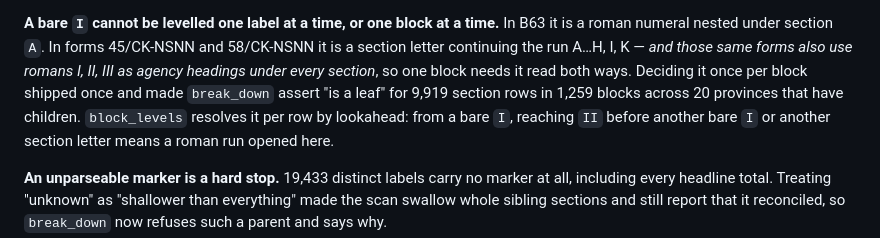
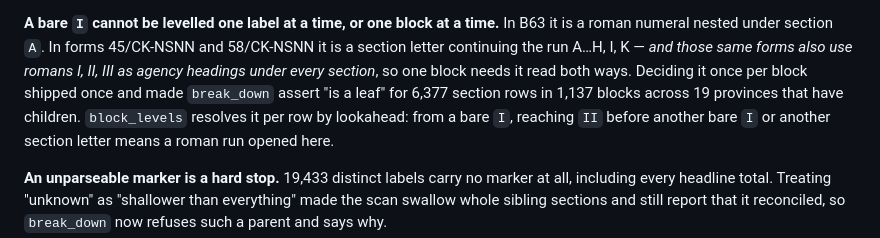
Before and after one commit to xuanhaihust/nsnn-budget-crawler, a Markdown page: mcp_server/README.md, the part around the change. Rendered like a GitHub page.

```diff
--- a/mcp_server/README.md
+++ b/mcp_server/README.md
@@ -65,8 +65,8 @@ level is parsed back out of the raw label by `warehouse.block_levels`.
 roman numeral nested under section `A`. In forms 45/CK-NSNN and 58/CK-NSNN it is a section
 letter continuing the run A…H, I, K — *and those same forms also use romans I, II, III as
 agency headings under every section*, so one block needs it read both ways. Deciding it once
-per block shipped once and made `break_down` assert "is a leaf" for 9,919 section rows in
-1,259 blocks across 20 provinces that have children. `block_levels` resolves it per row by
+per block shipped once and made `break_down` assert "is a leaf" for 6,377 section rows in
+1,137 blocks across 19 provinces that have children. `block_levels` resolves it per row by
 lookahead: from a bare `I`, reaching `II` before another bare `I` or another section letter
 means a roman run opened here.
 
```
Also changed, not shown: CLAUDE.md (+5 -3 lines), docs/2026-09-13-mcp-server.md (+8 -1 lines).
